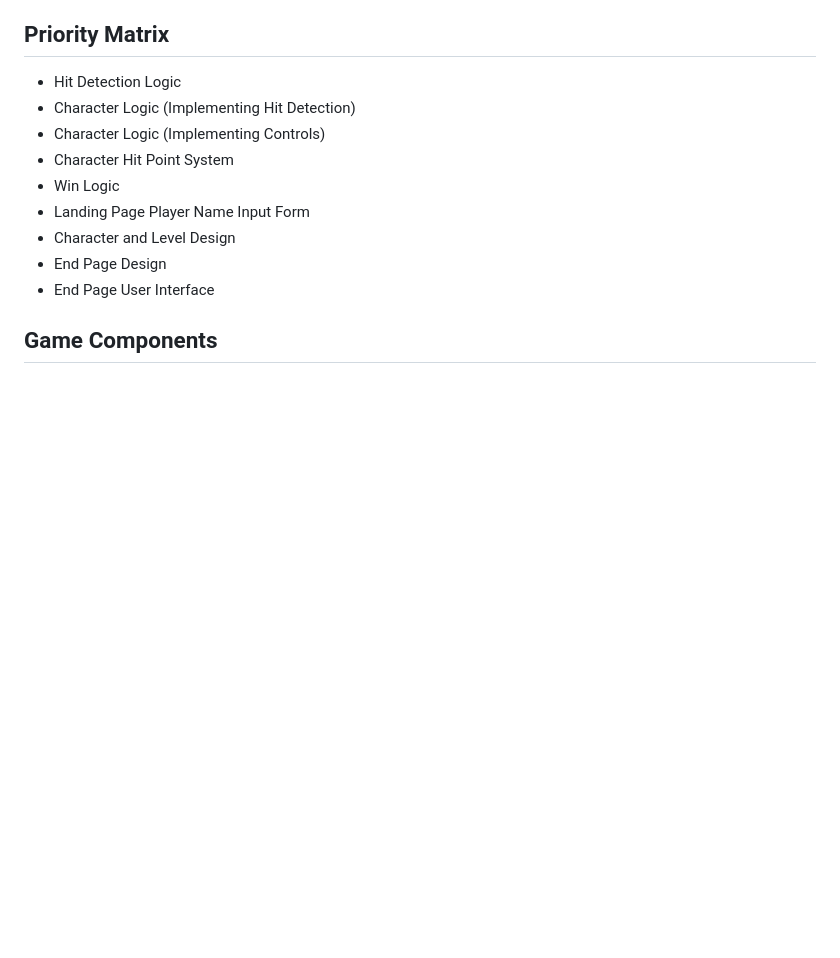
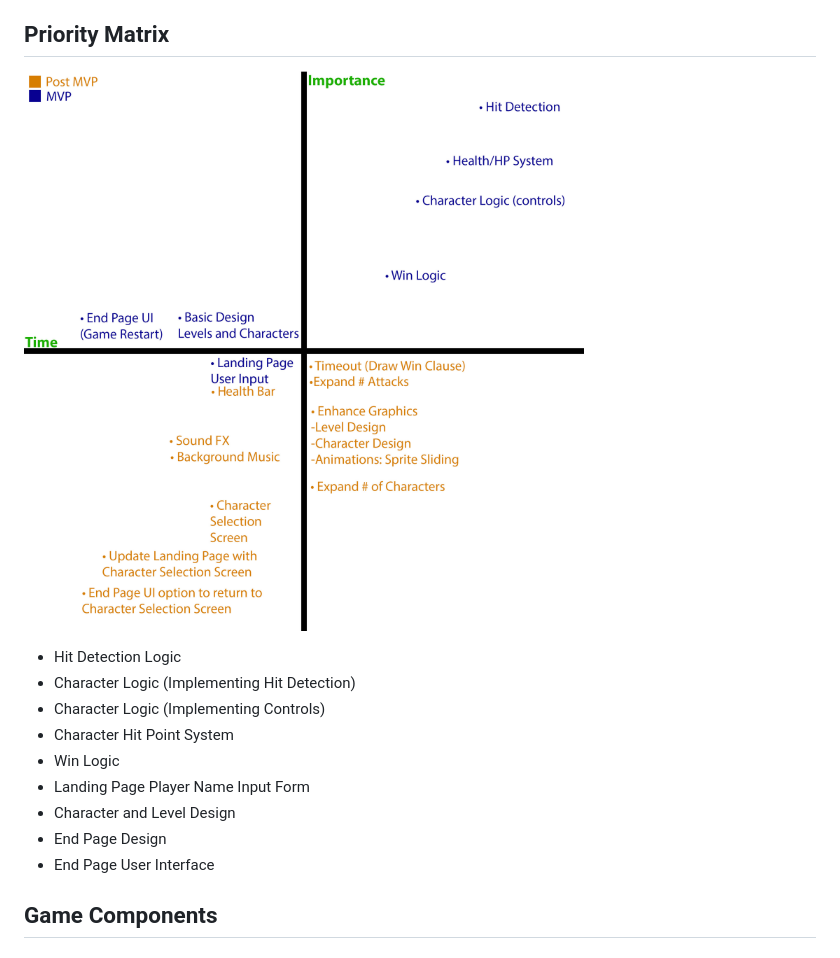
Before and after one commit to stevencharleshuang/steve-fighter-ii, a Markdown page: project-worksheet.md, the part around the change. GitHub-like rendering; pictures changed too: assets/PriorityMatrix.jpg (added); blank space fills up the shorter version.

Commit message:
Updated Priority Matrix

```diff
--- a/project-worksheet.md
+++ b/project-worksheet.md
@@ -30,6 +30,7 @@ Use of vectors:
 ![Wireframe Image 01 - Sketch Pad](assets/wireframe005.jpg)
 
 ## Priority Matrix
+![Priority Matrix](assets/PriorityMatrix.jpg)
 * Hit Detection Logic
 * Character Logic (Implementing Hit Detection)
 * Character Logic (Implementing Controls)
```
Also changed, not shown: images/streetfighterlogo.png (added), 6 other files.
